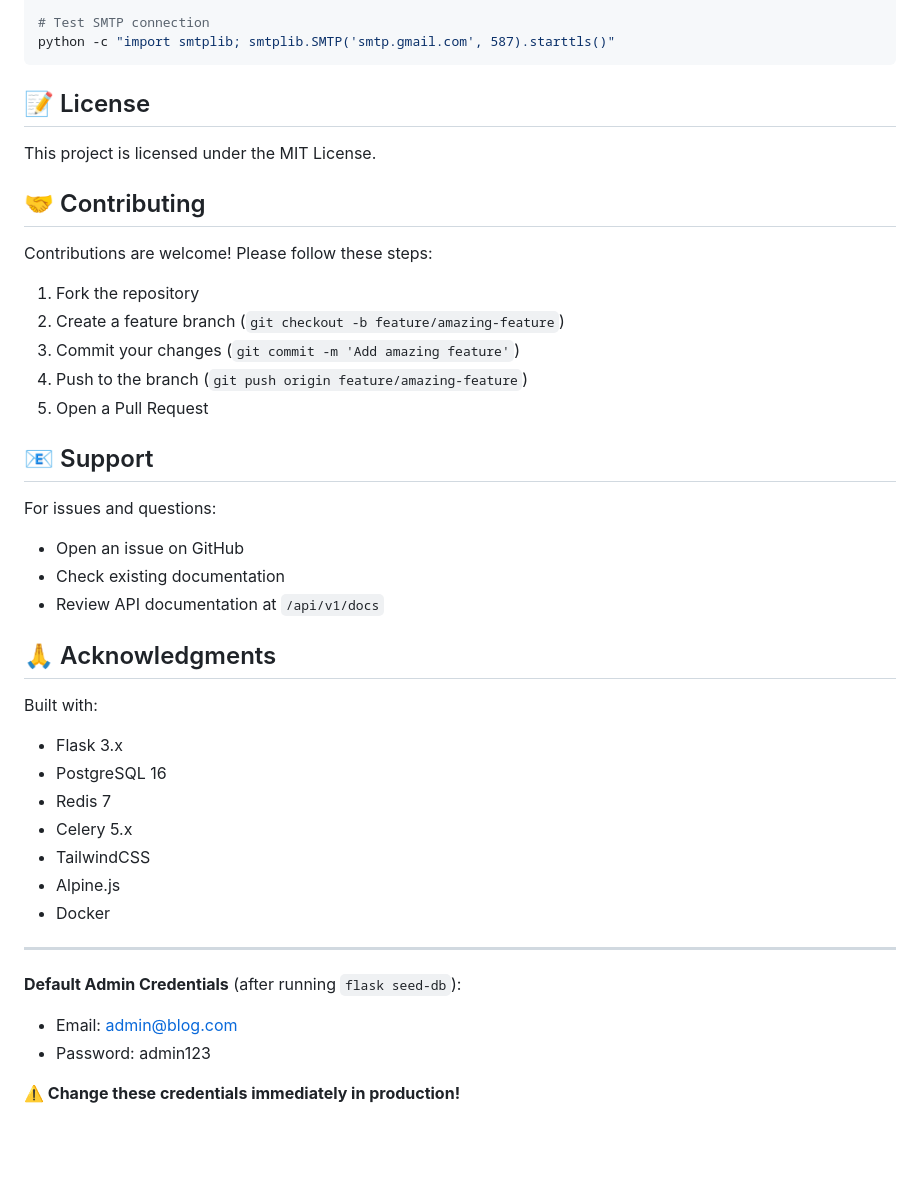
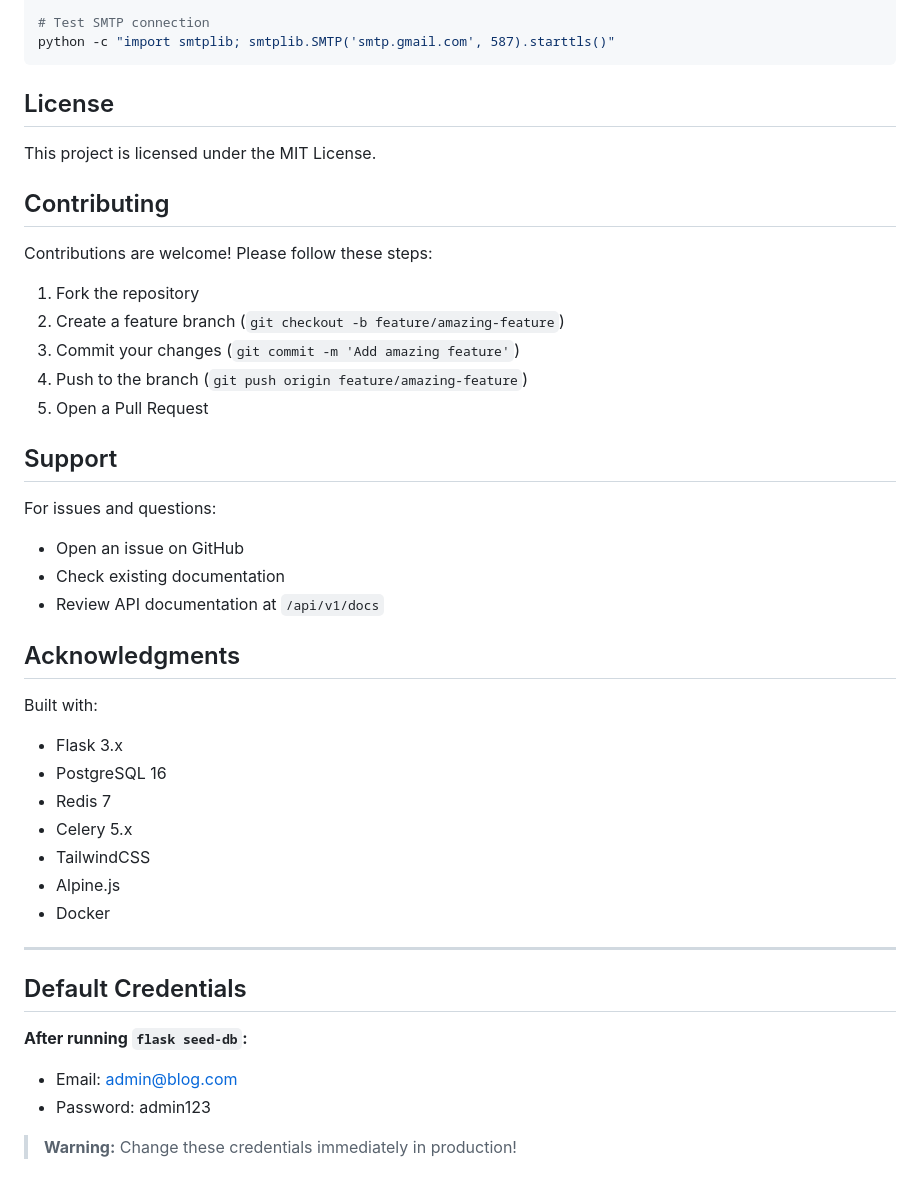
Before and after one commit to moriletech000/blog-cms-flask, a Markdown page: README.md, the part around one of its changes. Rendered like a GitHub page; blank space fills up the shorter version.

Commit message:
Update README.md: Replace emojis with professional badges and icons

````diff
--- a/README.md
+++ b/README.md
@@ -320,11 +330,11 @@ docker compose logs celery | grep email
 python -c "import smtplib; smtplib.SMTP('smtp.gmail.com', 587).starttls()"
 ```
 
-## 📝 License
+## License
 
 This project is licensed under the MIT License.
 
-## 🤝 Contributing
+## Contributing
 
 Contributions are welcome! Please follow these steps:
 
@@ -334,14 +344,14 @@ Contributions are welcome! Please follow these steps:
 4. Push to the branch (`git push origin feature/amazing-feature`)
 5. Open a Pull Request
 
-## 📧 Support
+## Support
 
 For issues and questions:
 - Open an issue on GitHub
 - Check existing documentation
 - Review API documentation at `/api/v1/docs`
 
-## 🙏 Acknowledgments
+## Acknowledgments
 
 Built with:
 - Flask 3.x
@@ -354,8 +364,10 @@ Built with:
 
 ---
 
-**Default Admin Credentials** (after running `flask seed-db`):
+## Default Credentials
+
+**After running `flask seed-db`:**
 - Email: admin@blog.com
 - Password: admin123
 
-**⚠️ Change these credentials immediately in production!**
+> **Warning:** Change these credentials immediately in production!
````
Also changed, not shown: other parts of README.md (+23 -13 lines).
